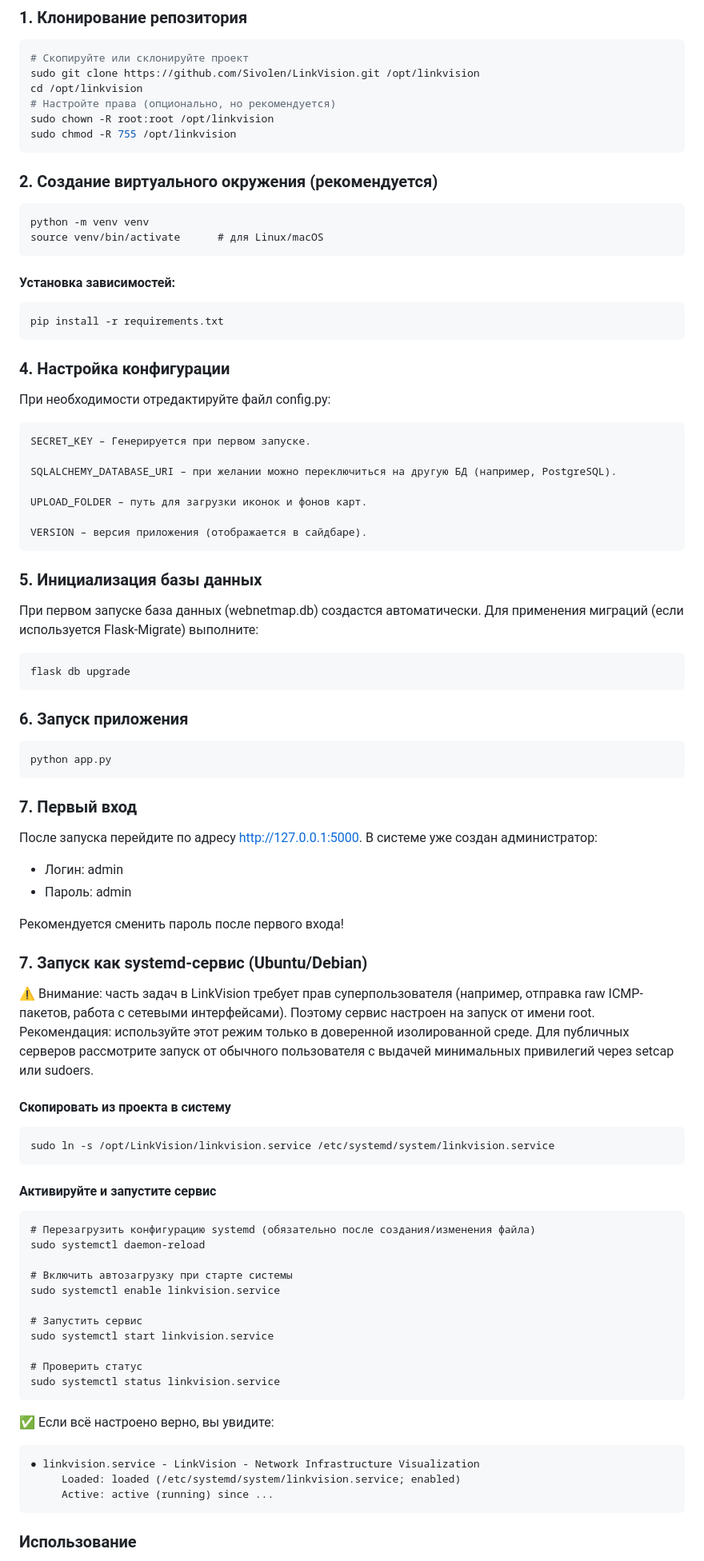
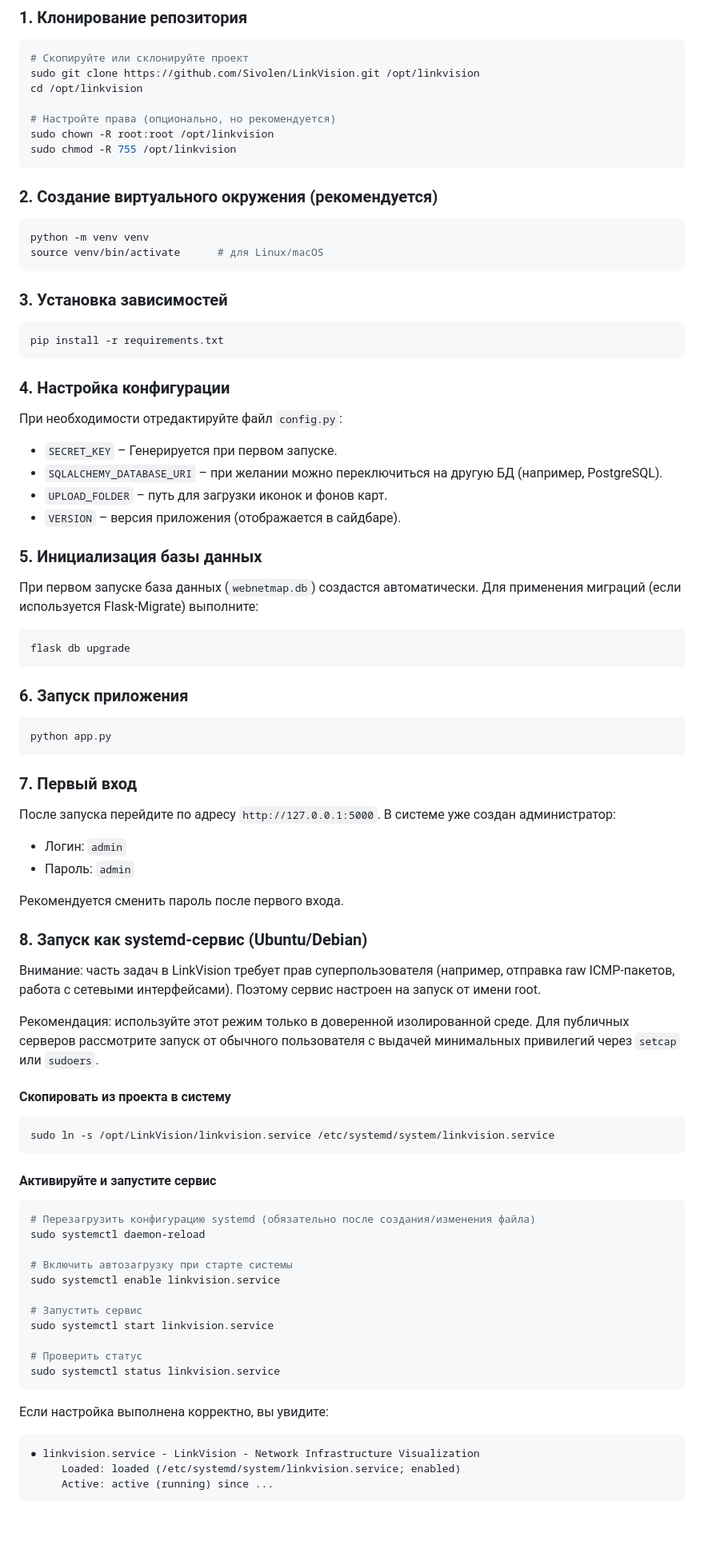
Before and after one commit to Sivolen/LinkVision, a Markdown page: README.md, the part around one of its changes. Shown at 80% size. GitHub-like rendering; blank space fills up the shorter version.

````diff
--- a/README.md
+++ b/README.md
@@ -48,56 +57,72 @@ sudo ./install.sh
 # Скопируйте или склонируйте проект
 sudo git clone https://github.com/Sivolen/LinkVision.git /opt/linkvision
 cd /opt/linkvision
+
 # Настройте права (опционально, но рекомендуется)
 sudo chown -R root:root /opt/linkvision
 sudo chmod -R 755 /opt/linkvision
 ```
+
 ### 2. Создание виртуального окружения (рекомендуется)
-```
+
+```bash
 python -m venv venv
 source venv/bin/activate      # для Linux/macOS
 ```
-#### Установка зависимостей:
-```
+
+### 3. Установка зависимостей
+
+```bash
 pip install -r requirements.txt
 ```
+
 ### 4. Настройка конфигурации
-При необходимости отредактируйте файл config.py:
 
-    SECRET_KEY – Генерируется при первом запуске.
+При необходимости отредактируйте файл `config.py`:
 
-    SQLALCHEMY_DATABASE_URI – при желании можно переключиться на другую БД (например, PostgreSQL).
+- `SECRET_KEY` – Генерируется при первом запуске.
+- `SQLALCHEMY_DATABASE_URI` – при желании можно переключиться на другую БД (например, PostgreSQL).
+- `UPLOAD_FOLDER` – путь для загрузки иконок и фонов карт.
+- `VERSION` – версия приложения (отображается в сайдбаре).
 
-    UPLOAD_FOLDER – путь для загрузки иконок и фонов карт.
+### 5. Инициализация базы данных
 
-    VERSION – версия приложения (отображается в сайдбаре).
-### 5. Инициализация базы данных
-При первом запуске база данных (webnetmap.db) создастся автоматически. Для применения миграций (если используется Flask-Migrate) выполните:
-```
+При первом запуске база данных (`webnetmap.db`) создастся автоматически. Для применения миграций (если используется Flask-Migrate) выполните:
+
+```bash
 flask db upgrade
 ```
+
 ### 6. Запуск приложения
-```
+
+```bash
 python app.py
 ```
+
 ### 7. Первый вход
-После запуска перейдите по адресу http://127.0.0.1:5000. В системе уже создан администратор:
 
-- Логин: admin
-- Пароль: admin
+После запуска перейдите по адресу `http://127.0.0.1:5000`. В системе уже создан администратор:
 
-Рекомендуется сменить пароль после первого входа!
+- Логин: `admin`
+- Пароль: `admin`
 
-### 7. Запуск как systemd-сервис (Ubuntu/Debian)
-⚠️ Внимание: часть задач в LinkVision требует прав суперпользователя (например, отправка raw ICMP-пакетов, работа с сетевыми интерфейсами). Поэтому сервис настроен на запуск от имени root.
-Рекомендация: используйте этот режим только в доверенной изолированной среде. Для публичных серверов рассмотрите запуск от обычного пользователя с выдачей минимальных привилегий через setcap или sudoers.
+Рекомендуется сменить пароль после первого входа.
+
+### 8. Запуск как systemd-сервис (Ubuntu/Debian)
+
+Внимание: часть задач в LinkVision требует прав суперпользователя (например, отправка raw ICMP-пакетов, работа с сетевыми интерфейсами). Поэтому сервис настроен на запуск от имени root.
+
+Рекомендация: используйте этот режим только в доверенной изолированной среде. Для публичных серверов рассмотрите запуск от обычного пользователя с выдачей минимальных привилегий через `setcap` или `sudoers`.
 
 #### Скопировать из проекта в систему
-```
+
+```bash
 sudo ln -s /opt/LinkVision/linkvision.service /etc/systemd/system/linkvision.service
 ```
+
 #### Активируйте и запустите сервис
-```
+
+```bash
 # Перезагрузить конфигурацию systemd (обязательно после создания/изменения файла)
 sudo systemctl daemon-reload
 
@@ -110,11 +135,12 @@ sudo systemctl start linkvision.service
 # Проверить статус
 sudo systemctl status linkvision.service
 ```
-✅ Если всё настроено верно, вы увидите:
+
+Если настройка выполнена корректно, вы увидите:
+
 ```
 ● linkvision.service - LinkVision - Network Infrastructure Visualization
      Loaded: loaded (/etc/systemd/system/linkvision.service; enabled)
      Active: active (running) since ...
 ```
-### Использование
 
````
Also changed, not shown: other parts of README.md (+159 -103 lines).
